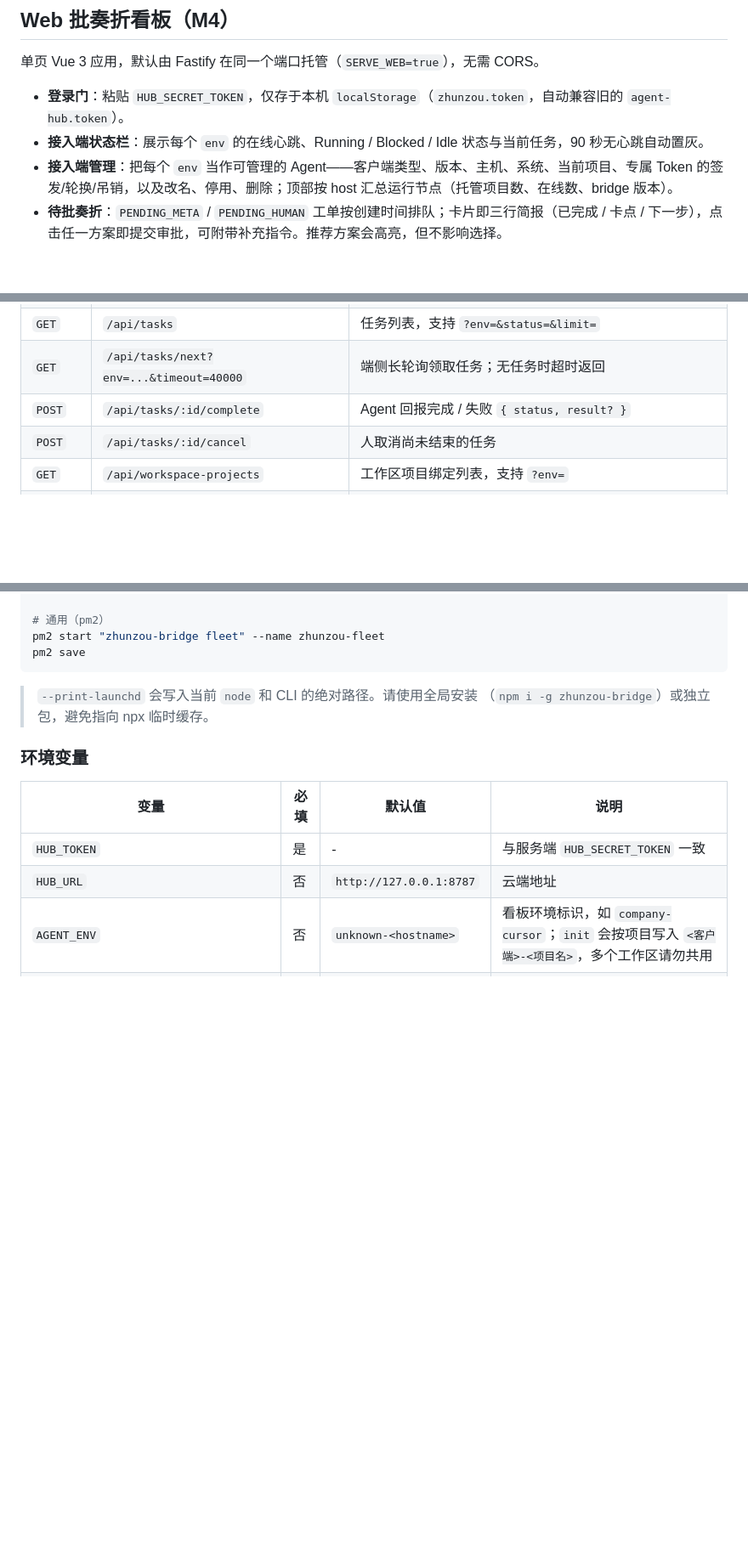
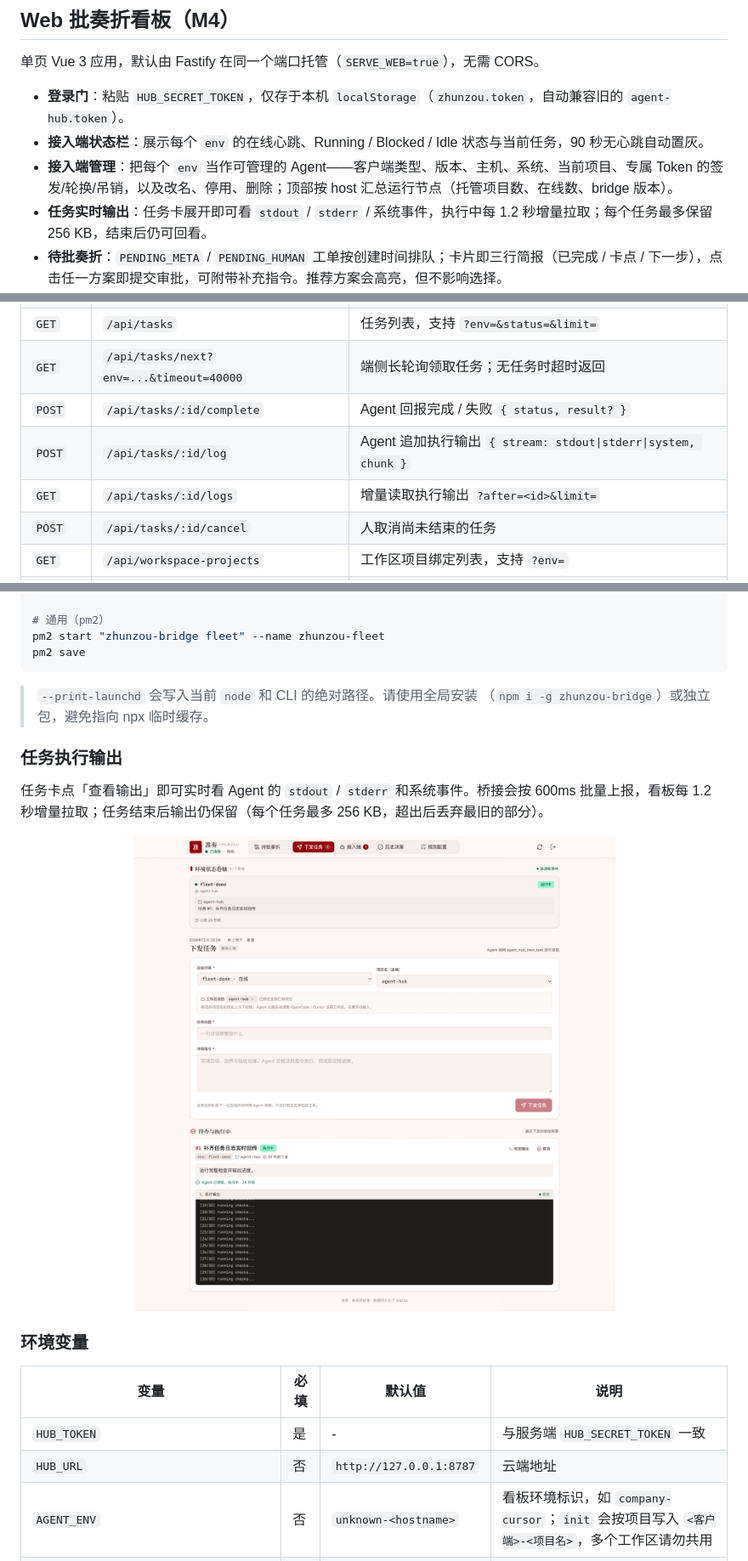
Before and after one commit to Asterune/ZhunZou, a Markdown page: README.md, 3 parts joined by grey strips. Shown at 85% size. Rendered like a GitHub page; pictures changed too: docs/assets/task-logs.png (added); blank space fills up the shorter version.

```diff
--- a/README.md
+++ b/README.md
@@ -113,6 +113,7 @@ curl -s -X POST http://127.0.0.1:8787/api/tickets/1/resolve \
 - **登录门**：粘贴 `HUB_SECRET_TOKEN`，仅存于本机 `localStorage`（`zhunzou.token`，自动兼容旧的 `agent-hub.token`）。
 - **接入端状态栏**：展示每个 `env` 的在线心跳、Running / Blocked / Idle 状态与当前任务，90 秒无心跳自动置灰。
 - **接入端管理**：把每个 `env` 当作可管理的 Agent——客户端类型、版本、主机、系统、当前项目、专属 Token 的签发/轮换/吊销，以及改名、停用、删除；顶部按 host 汇总运行节点（托管项目数、在线数、bridge 版本）。
+- **任务实时输出**：任务卡展开即可看 `stdout` / `stderr` / 系统事件，执行中每 1.2 秒增量拉取；每个任务最多保留 256 KB，结束后仍可回看。
 - **待批奏折**：`PENDING_META` / `PENDING_HUMAN` 工单按创建时间排队；卡片即三行简报（已完成 / 卡点 / 下一步），点击任一方案即提交审批，可附带补充指令。推荐方案会高亮，但不影响选择。
 - **超时默认裁决**：开启 `AUTO_RESOLVE_TIMEOUT_MS` 后，待批卡片显示倒计时，到期按推荐方案自动准奏；可「暂缓 10 分钟」。推荐方案标记为 `destructive` 时永不自动执行。
 - **批量准奏**：积压多封时一键按各自推荐方案批复，提交前有 3 秒撤销窗口；高风险方案默认跳过，需勾选后才会一并批准。
@@ -154,6 +155,8 @@ Token 分两种：`HUB_SECRET_TOKEN`（管理员，拥有全部权限）和看
 | `GET` | `/api/tasks` | 任务列表，支持 `?env=&status=&limit=` |
 | `GET` | `/api/tasks/next?env=...&timeout=40000` | 端侧长轮询领取任务；无任务时超时返回 |
 | `POST` | `/api/tasks/:id/complete` | Agent 回报完成 / 失败 `{ status, result? }` |
+| `POST` | `/api/tasks/:id/log` | Agent 追加执行输出 `{ stream: stdout\|stderr\|system, chunk }` |
+| `GET` | `/api/tasks/:id/logs` | 增量读取执行输出 `?after=<id>&limit=` |
 | `POST` | `/api/tasks/:id/cancel` | 人取消尚未结束的任务 |
 | `GET` | `/api/workspace-projects` | 工作区项目绑定列表，支持 `?env=` |
 | `POST` | `/api/workspace-projects` | 绑定项目 `{ env, projectName }`，幂等 |
@@ -503,6 +506,15 @@ pm2 save
 > `--print-launchd` 会写入当前 `node` 和 CLI 的绝对路径。请使用全局安装
 > （`npm i -g zhunzou-bridge`）或独立包，避免指向 npx 临时缓存。
 
+### 任务执行输出
+
+任务卡点「查看输出」即可实时看 Agent 的 `stdout` / `stderr` 和系统事件。桥接会按 600ms
+批量上报，看板每 1.2 秒增量拉取；任务结束后输出仍保留（每个任务最多 256 KB，超出后丢弃最旧的部分）。
+
+<p align="center">
+  <img src="./docs/assets/task-logs.png" alt="任务执行输出：实时 stdout、stderr 与系统事件" width="920" />
+</p>
+
 ### 环境变量
 
 | 变量 | 必填 | 默认值 | 说明 |
```
Also changed, not shown: README.en.md (+3 -0 lines), packages/bridge/README.md (+2 -0 lines), 16 other files.
